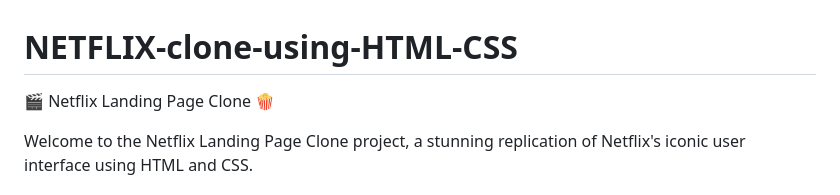
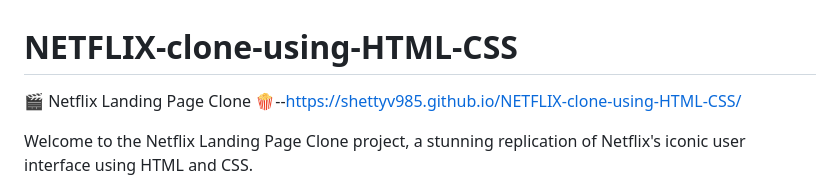
Before and after one commit to shettyv985/NETFLIX-clone-using-HTML-CSS, a Markdown page: README.md, the part around the change. Drawn GitHub-style.

```diff
--- a/README.md
+++ b/README.md
@@ -1,5 +1,5 @@
 # NETFLIX-clone-using-HTML-CSS
-🎬 Netflix Landing Page Clone 🍿
+🎬 Netflix Landing Page Clone 🍿--https://shettyv985.github.io/NETFLIX-clone-using-HTML-CSS/
 
 Welcome to the Netflix Landing Page Clone project, a stunning replication of Netflix's iconic user interface using HTML and CSS.
 
```
